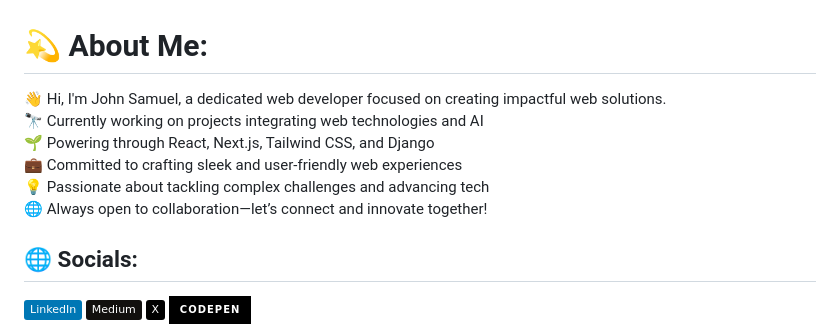
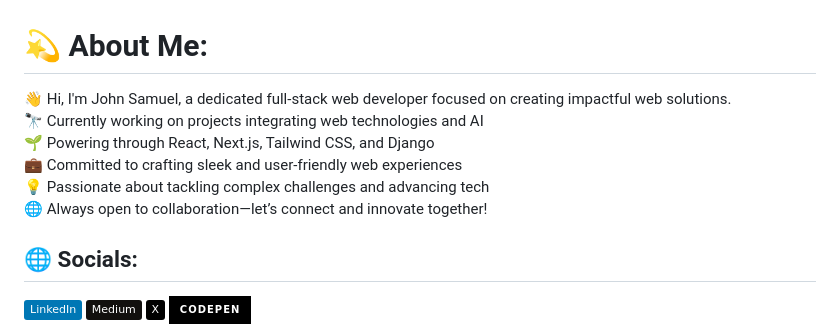
Before and after one commit to CodeGallantX/codegallantx, a Markdown page: README.md, the part around the change. Drawn GitHub-style; badges without logos.

```diff
--- a/README.md
+++ b/README.md
@@ -1,5 +1,5 @@
 # 💫 About Me:
-👋 Hi, I'm John Samuel, a dedicated web developer focused on creating impactful web solutions.<br>🔭 Currently working on projects integrating web technologies and AI<br>🌱 Powering through React, Next.js, Tailwind CSS, and Django<br>💼 Committed to crafting sleek and user-friendly web experiences<br>💡 Passionate about tackling complex challenges and advancing tech<br>🌐 Always open to collaboration—let’s connect and innovate together!
+👋 Hi, I'm John Samuel, a dedicated full-stack web developer focused on creating impactful web solutions.<br>🔭 Currently working on projects integrating web technologies and AI<br>🌱 Powering through React, Next.js, Tailwind CSS, and Django<br>💼 Committed to crafting sleek and user-friendly web experiences<br>💡 Passionate about tackling complex challenges and advancing tech<br>🌐 Always open to collaboration—let’s connect and innovate together!
 
 
 ## 🌐 Socials:
```
